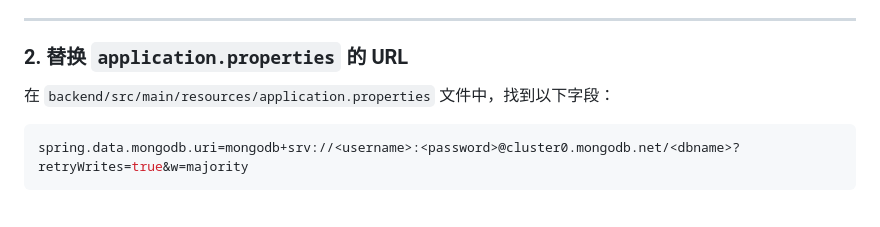
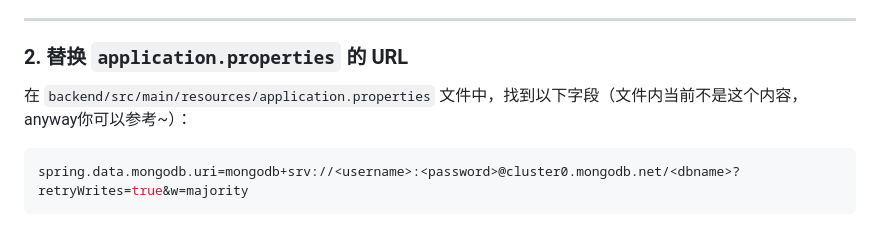
Before and after one commit to taylors500/charityPost, a Markdown page: README.md, the part around the change. GitHub-like rendering.

````diff
--- a/README.md
+++ b/README.md
@@ -25,7 +25,7 @@ private static final String regionName = "your-region";       // 地区名称，
 
 ### 2. 替换 `application.properties` 的 URL
 
-在 `backend/src/main/resources/application.properties` 文件中，找到以下字段：
+在 `backend/src/main/resources/application.properties` 文件中，找到以下字段（文件内当前不是这个内容，anyway你可以参考~）：
 
 ```properties
 spring.data.mongodb.uri=mongodb+srv://<username>:<password>@cluster0.mongodb.net/<dbname>?retryWrites=true&w=majority
````
